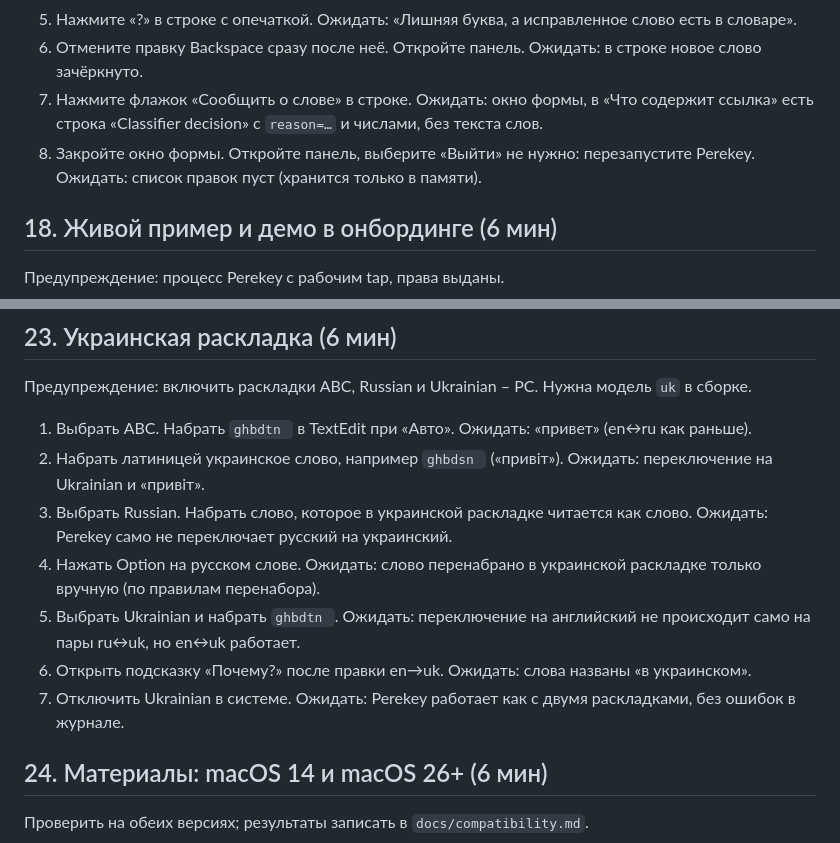
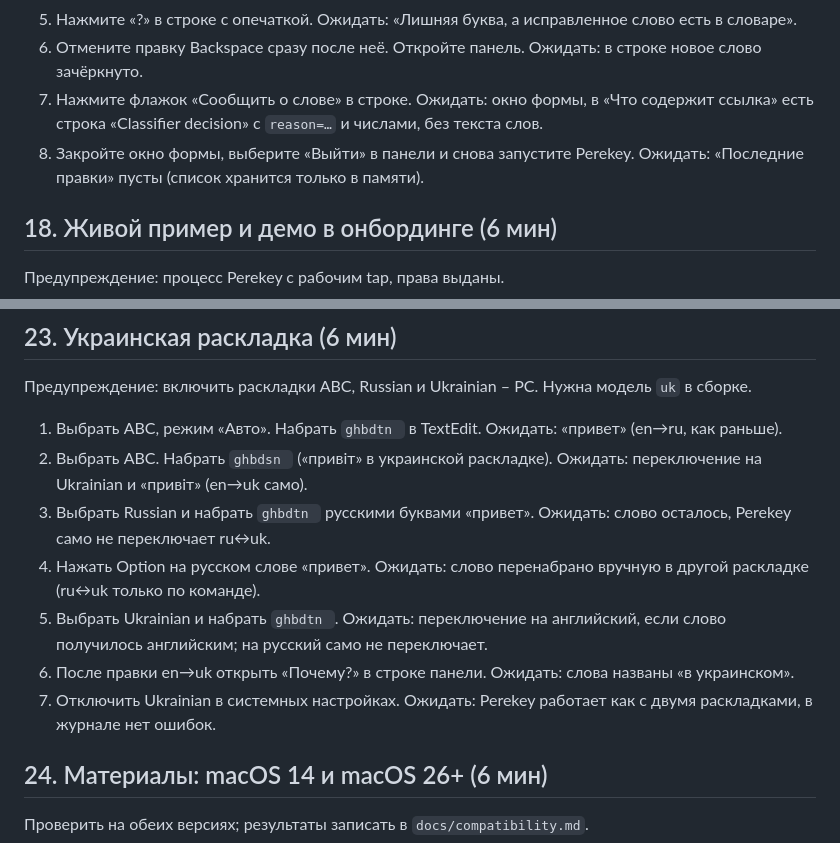
Before and after one commit to tlgnkl/perekey, a Markdown page: docs/manual-check.md, 2 parts joined by grey strips. Rendered like a GitHub page.

Commit message:
Tidy two manual-check sections
Co-Authored-By: Claude Opus 5.5 <noreply@anthropic.com>
Signed-off-by: tlgnkl <boyinv@yandex.ru>

```diff
--- a/docs/manual-check.md
+++ b/docs/manual-check.md
@@ -188,7 +188,7 @@
 5. Нажмите «?» в строке с опечаткой. Ожидать: «Лишняя буква, а исправленное слово есть в словаре».
 6. Отмените правку Backspace сразу после неё. Откройте панель. Ожидать: в строке новое слово зачёркнуто.
 7. Нажмите флажок «Сообщить о слове» в строке. Ожидать: окно формы, в «Что содержит ссылка» есть строка «Classifier decision» с `reason=…` и числами, без текста слов.
-8. Закройте окно формы. Откройте панель, выберите «Выйти» не нужно: перезапустите Perekey. Ожидать: список правок пуст (хранится только в памяти).
+8. Закройте окно формы, выберите «Выйти» в панели и снова запустите Perekey. Ожидать: «Последние правки» пусты (список хранится только в памяти).
 
 ## 18. Живой пример и демо в онбординге (6 мин)
 
@@ -259,13 +259,13 @@
 
 Предупреждение: включить раскладки ABC, Russian и Ukrainian – PC. Нужна модель `uk` в сборке.
 
-1. Выбрать ABC. Набрать `ghbdtn ` в TextEdit при «Авто». Ожидать: «привет» (en↔ru как раньше).
-2. Набрать латиницей украинское слово, например `ghbdsn ` («привіт»). Ожидать: переключение на Ukrainian и «привіт».
-3. Выбрать Russian. Набрать слово, которое в украинской раскладке читается как слово. Ожидать: Perekey само не переключает русский на украинский.
-4. Нажать Option на русском слове. Ожидать: слово перенабрано в украинской раскладке только вручную (по правилам перенабора).
-5. Выбрать Ukrainian и набрать `ghbdtn `. Ожидать: переключение на английский не происходит само на пары ru↔uk, но en↔uk работает.
-6. Открыть подсказку «Почему?» после правки en→uk. Ожидать: слова названы «в украинском».
-7. Отключить Ukrainian в системе. Ожидать: Perekey работает как с двумя раскладками, без ошибок в журнале.
+1. Выбрать ABC, режим «Авто». Набрать `ghbdtn ` в TextEdit. Ожидать: «привет» (en→ru, как раньше).
+2. Выбрать ABC. Набрать `ghbdsn ` («привіт» в украинской раскладке). Ожидать: переключение на Ukrainian и «привіт» (en→uk само).
+3. Выбрать Russian и набрать `ghbdtn ` русскими буквами «привет». Ожидать: слово осталось, Perekey само не переключает ru↔uk.
+4. Нажать Option на русском слове «привет». Ожидать: слово перенабрано вручную в другой раскладке (ru↔uk только по команде).
+5. Выбрать Ukrainian и набрать `ghbdtn `. Ожидать: переключение на английский, если слово получилось английским; на русский само не переключает.
+6. После правки en→uk открыть «Почему?» в строке панели. Ожидать: слова названы «в украинском».
+7. Отключить Ukrainian в системных настройках. Ожидать: Perekey работает как с двумя раскладками, в журнале нет ошибок.
 
 ## 24. Материалы: macOS 14 и macOS 26+ (6 мин)
 
```
